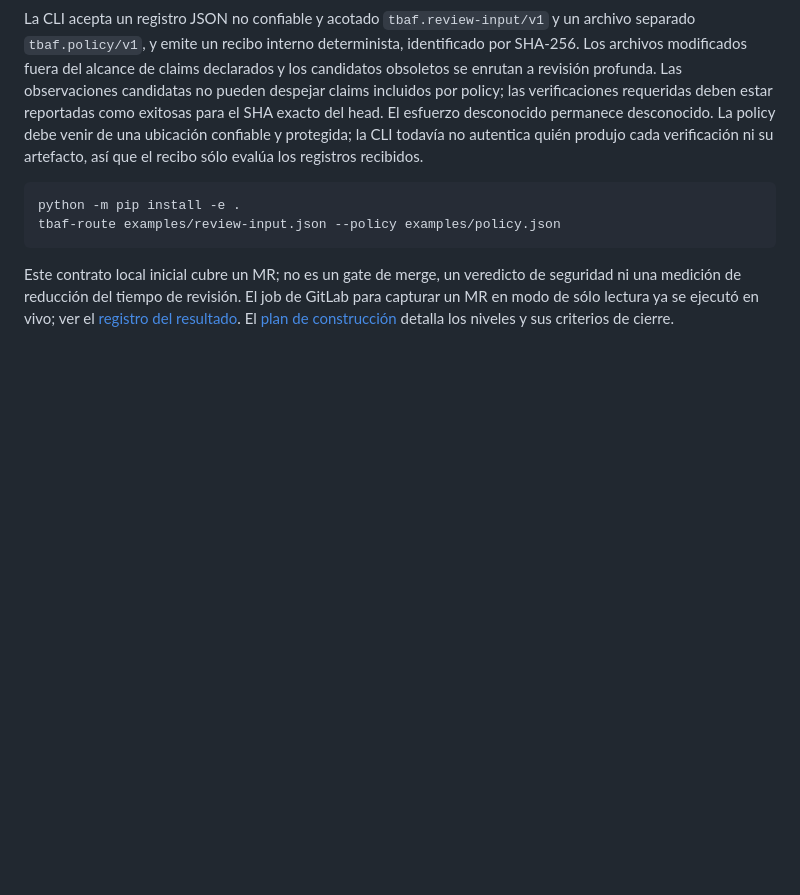
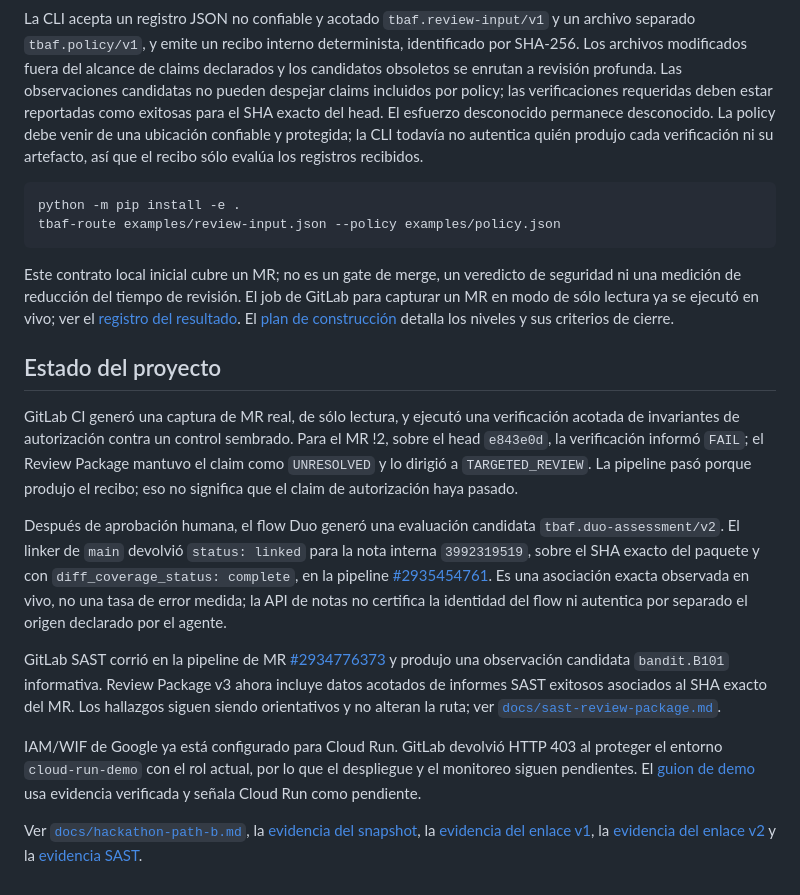
Before and after one commit to annatchijova/to-build-a-fire, a Markdown page: README.es.md, the part around one of its changes. Drawn GitHub-style; blank space fills up the shorter version.

```diff
--- a/README.es.md
+++ b/README.es.md
@@ -208,3 +207,15 @@ tbaf-route examples/review-input.json --policy examples/policy.json
 
 Este contrato local inicial cubre un MR; no es un gate de merge, un veredicto de seguridad ni una medición de reducción del tiempo de revisión. El job de GitLab para capturar un MR en modo de sólo lectura ya se ejecutó en vivo; ver el [registro del resultado](docs/live-evidence-2026-10-09.md).
 El [plan de construcción](TODO.md) detalla los niveles y sus criterios de cierre.
+
+## Estado del proyecto
+
+GitLab CI generó una captura de MR real, de sólo lectura, y ejecutó una verificación acotada de invariantes de autorización contra un control sembrado. Para el MR !2, sobre el head `e843e0d`, la verificación informó `FAIL`; el Review Package mantuvo el claim como `UNRESOLVED` y lo dirigió a `TARGETED_REVIEW`. La pipeline pasó porque produjo el recibo; eso no significa que el claim de autorización haya pasado.
+
+Después de aprobación humana, el flow Duo generó una evaluación candidata `tbaf.duo-assessment/v2`. El linker de `main` devolvió `status: linked` para la nota interna `3992319519`, sobre el SHA exacto del paquete y con `diff_coverage_status: complete`, en la pipeline [#2935454761](https://gitlab.com/gitlab-ai-hackathon/transcend-october-2026/1688368/showcase/-/pipelines/2935454761). Es una asociación exacta observada en vivo, no una tasa de error medida; la API de notas no certifica la identidad del flow ni autentica por separado el origen declarado por el agente.
+
+GitLab SAST corrió en la pipeline de MR [#2934776373](https://gitlab.com/gitlab-ai-hackathon/transcend-october-2026/1688368/showcase/-/pipelines/2934776373) y produjo una observación candidata `bandit.B101` informativa. Review Package v3 ahora incluye datos acotados de informes SAST exitosos asociados al SHA exacto del MR. Los hallazgos siguen siendo orientativos y no alteran la ruta; ver [`docs/sast-review-package.md`](docs/sast-review-package.md).
+
+IAM/WIF de Google ya está configurado para Cloud Run. GitLab devolvió HTTP 403 al proteger el entorno `cloud-run-demo` con el rol actual, por lo que el despliegue y el monitoreo siguen pendientes. El [guion de demo](docs/demo-script.md) usa evidencia verificada y señala Cloud Run como pendiente.
+
+Ver [`docs/hackathon-path-b.md`](docs/hackathon-path-b.md), la [evidencia del snapshot](docs/live-evidence-2026-10-09.md), la [evidencia del enlace v1](docs/live-e2e-assessment-link-2026-10-10.md), la [evidencia del enlace v2](docs/live-e2e-assessment-link-2026-10-11.md) y la [evidencia SAST](docs/live-sast-2026-10-10.md).
```
Also changed, not shown: other parts of README.es.md (+0 -1 lines), README.md (+12 -1 lines), docs/hackathon-path-b.md (+2 -2 lines).
